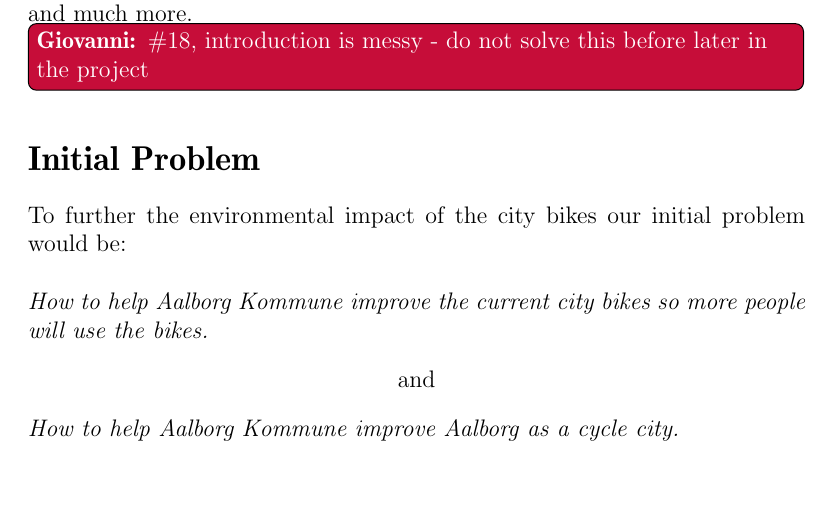
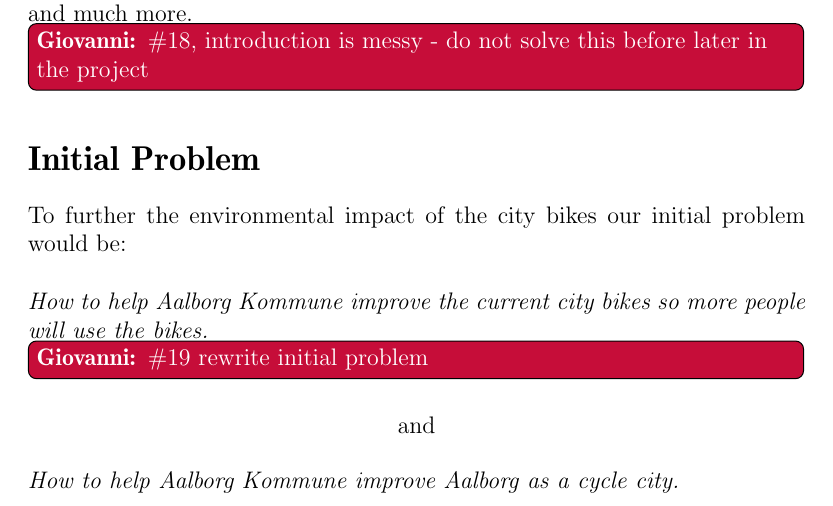
Before and after one commit to sw701e14/report, a LaTeX thesis (main.tex, which reads frontmatter/initialProblem.tex): part of page 7 of 38, cut so that both start at the same text. Compiled offline with pdfLaTeX; a LaTeX package or settings file that is missing is left out.

Commit message:
#19 rewrite initial problem

```diff
--- a/frontmatter/initialProblem.tex
+++ b/frontmatter/initialProblem.tex
@@ -1,6 +1,7 @@
 \section*{Initial Problem}
 To further the environmental impact of the city bikes our initial problem would be:\\\\
 \textit{How to help Aalborg Kommune improve the current city bikes so more people will use the bikes.}
+\giovanni{\#19 rewrite initial problem}
 \begin{center}
 and
 \end{center}
```
